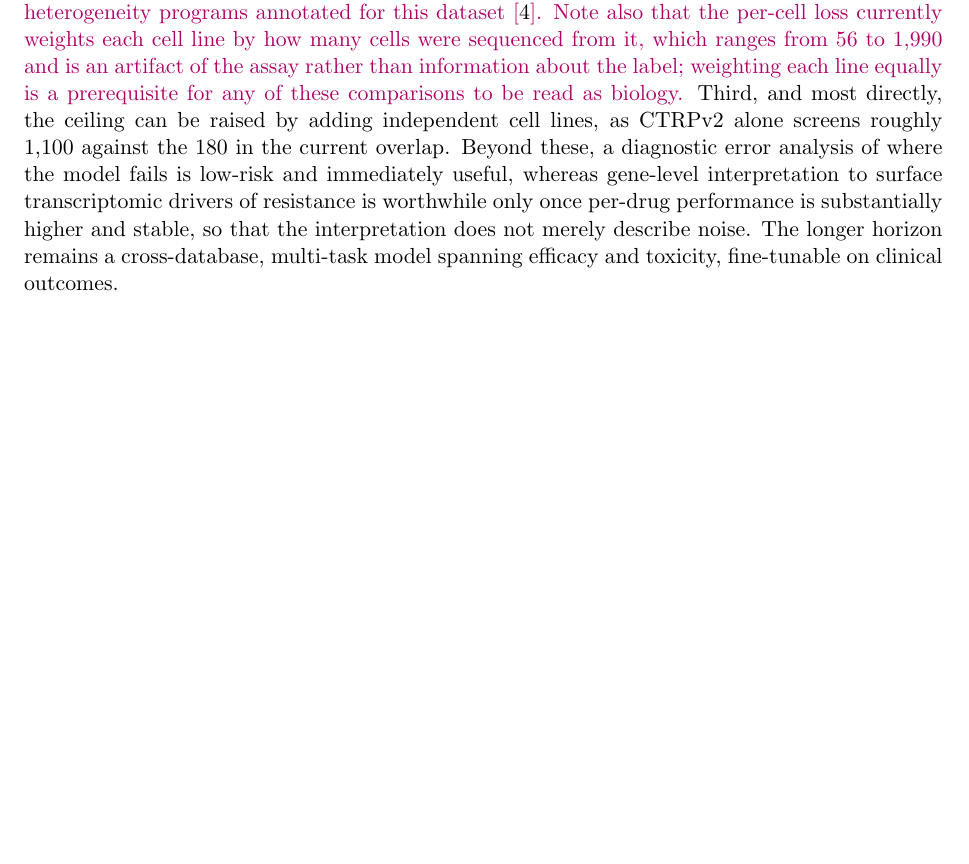
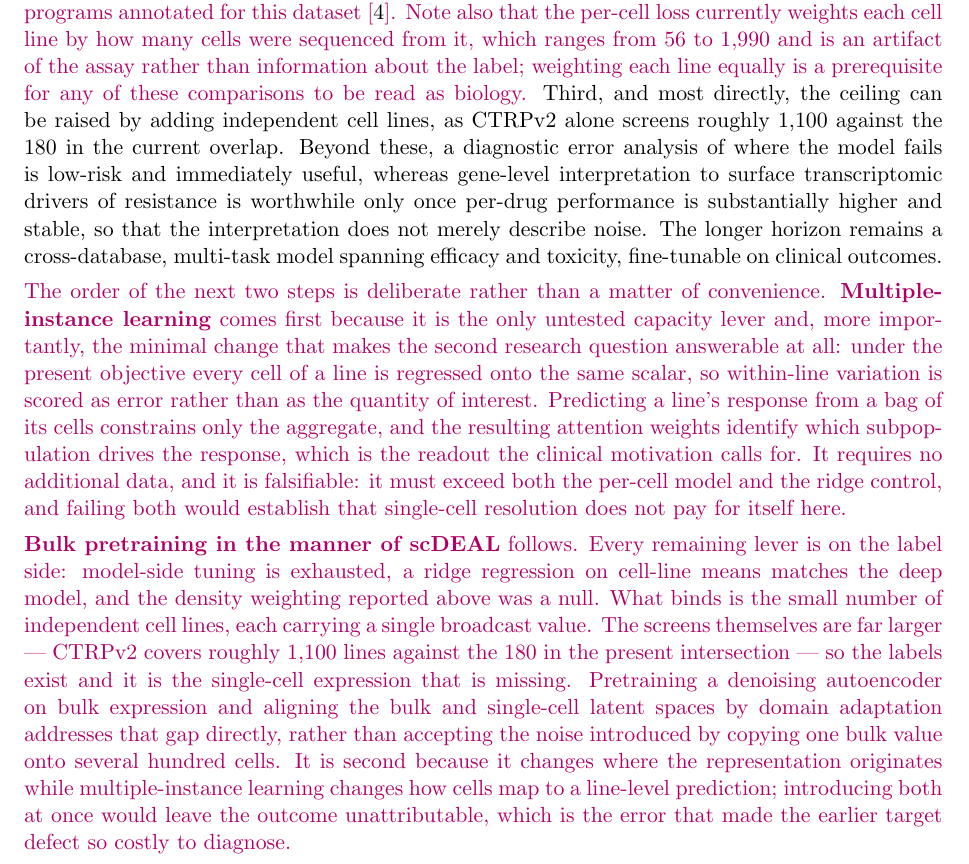
Before and after one commit to Sisistern123/OncoTox, a LaTeX paper (report/main.tex, which reads report/sections/06_limitations_and_outlook.tex): part of page 10 of 11, cut so that both start at the same text, the shorter picture padded with empty space. Compiled offline with pdfLaTeX.

Commit message:
docs: minimal slide deck, goals in the TODO, next steps named in the report
Deck rewritten for an audience that does not know the topic. One claim and at
most four short lines per slide; every number, caveat and mechanism moves to a
spoken "Say:" block. No symbols on the slides -- not sigma, not auc_z, not mask
or head. Twenty slides down to seventeen.

The adaptation is driven by where the working session actually broke down, which
was never the biology. Three confusions recurred: target versus loss versus
metric, potency versus ranking, and measurement noise versus truth. So the deck
gains slide 3, which fixes exactly those distinctions before anything depends on
them, and slides 5 and 9 close by pointing back to it. If the person who built
the project needed those three clarified repeatedly, an audience without the
context will not survive them being implicit.

Also adds section 0, a reading order: frame, the two driving findings, the
figures, the numbers to defend, the direction, rehearsal. With a twenty-minute
fallback path.

Two gaps closed after checking coverage systematically: TODO stated no goals at
all, so every item now hangs off Q1 or Q2 and the header records that Q1 has
evidence while Q2 has none by construction. And the report described a pooling
model without ever naming MIL or scDEAL -- both are now named, in order, with the
reason for the order.

Co-Authored-By: Claude Opus 5 (1M context) <noreply@anthropic.com>

```diff
--- a/report/sections/06_limitations_and_outlook.tex
+++ b/report/sections/06_limitations_and_outlook.tex
@@ -62,3 +62,27 @@ useful, whereas gene-level interpretation to surface transcriptomic drivers of r
 only once per-drug performance is substantially higher and stable, so that the interpretation does not
 merely describe noise. The longer horizon remains a cross-database, multi-task model spanning
 efficacy and toxicity, fine-tunable on clinical outcomes.
+
+\begin{suggestionblock}
+The order of the next two steps is deliberate rather than a matter of convenience. \textbf{Multiple-instance
+learning} comes first because it is the only untested capacity lever and, more importantly, the minimal
+change that makes the second research question answerable at all: under the present objective every cell
+of a line is regressed onto the same scalar, so within-line variation is scored as error rather than as
+the quantity of interest. Predicting a line's response from a bag of its cells constrains only the
+aggregate, and the resulting attention weights identify which subpopulation drives the response, which is
+the readout the clinical motivation calls for. It requires no additional data, and it is falsifiable: it
+must exceed both the per-cell model and the ridge control, and failing both would establish that
+single-cell resolution does not pay for itself here.
+
+\textbf{Bulk pretraining in the manner of scDEAL} follows. Every remaining lever is on the label side:
+model-side tuning is exhausted, a ridge regression on cell-line means matches the deep model, and the
+density weighting reported above was a null. What binds is the small number of independent cell lines,
+each carrying a single broadcast value. The screens themselves are far larger --- CTRPv2 covers roughly
+1{,}100 lines against the \NLines{} in the present intersection --- so the labels exist and it is the
+single-cell expression that is missing. Pretraining a denoising autoencoder on bulk expression and
+aligning the bulk and single-cell latent spaces by domain adaptation addresses that gap directly, rather
+than accepting the noise introduced by copying one bulk value onto several hundred cells. It is second
+because it changes where the representation originates while multiple-instance learning changes how cells
+map to a line-level prediction; introducing both at once would leave the outcome unattributable, which is
+the error that made the earlier target defect so costly to diagnose.
+\end{suggestionblock}
```
Also changed, not shown: docs/TODO.md (+9 -0 lines), report/main.pdf.
